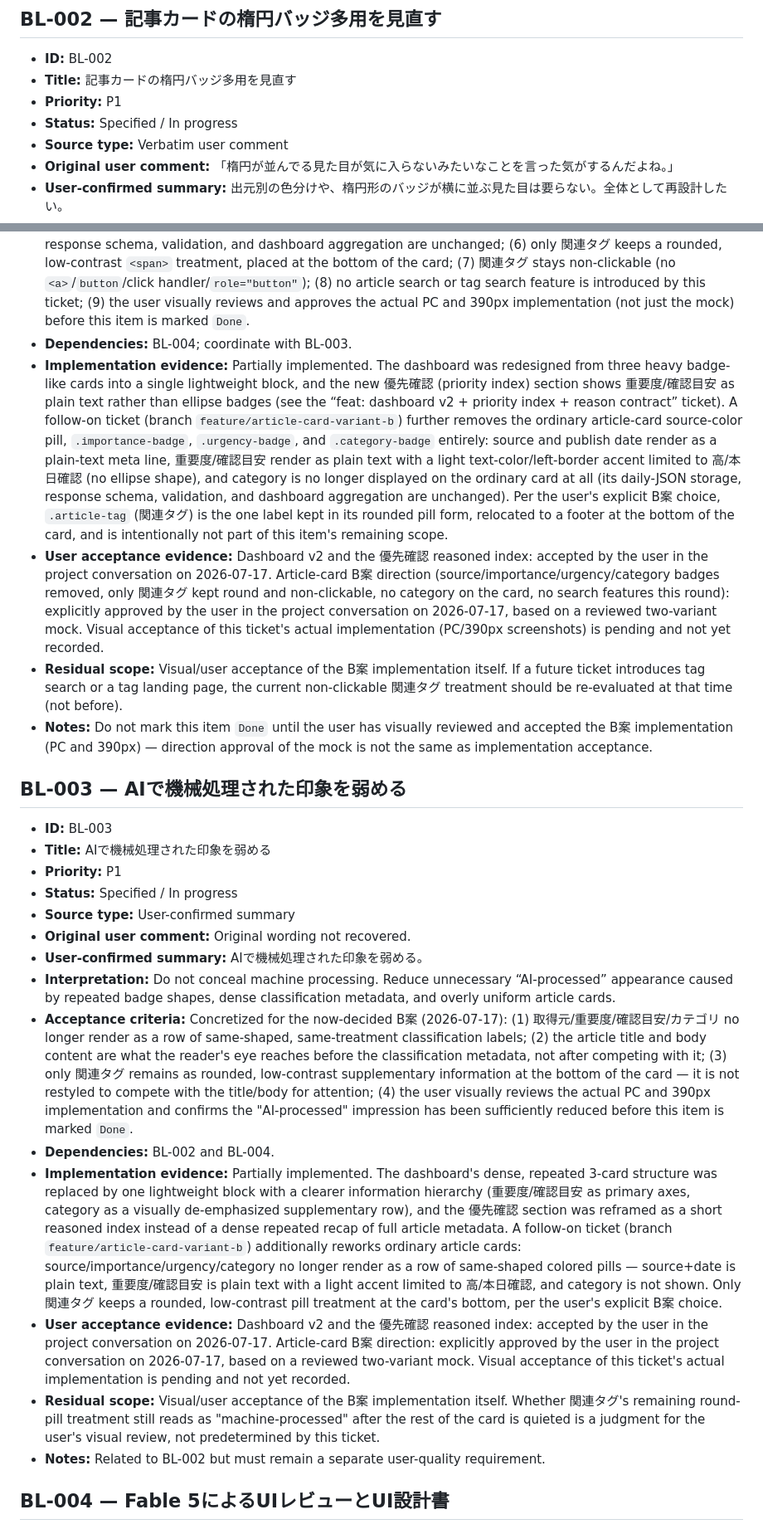
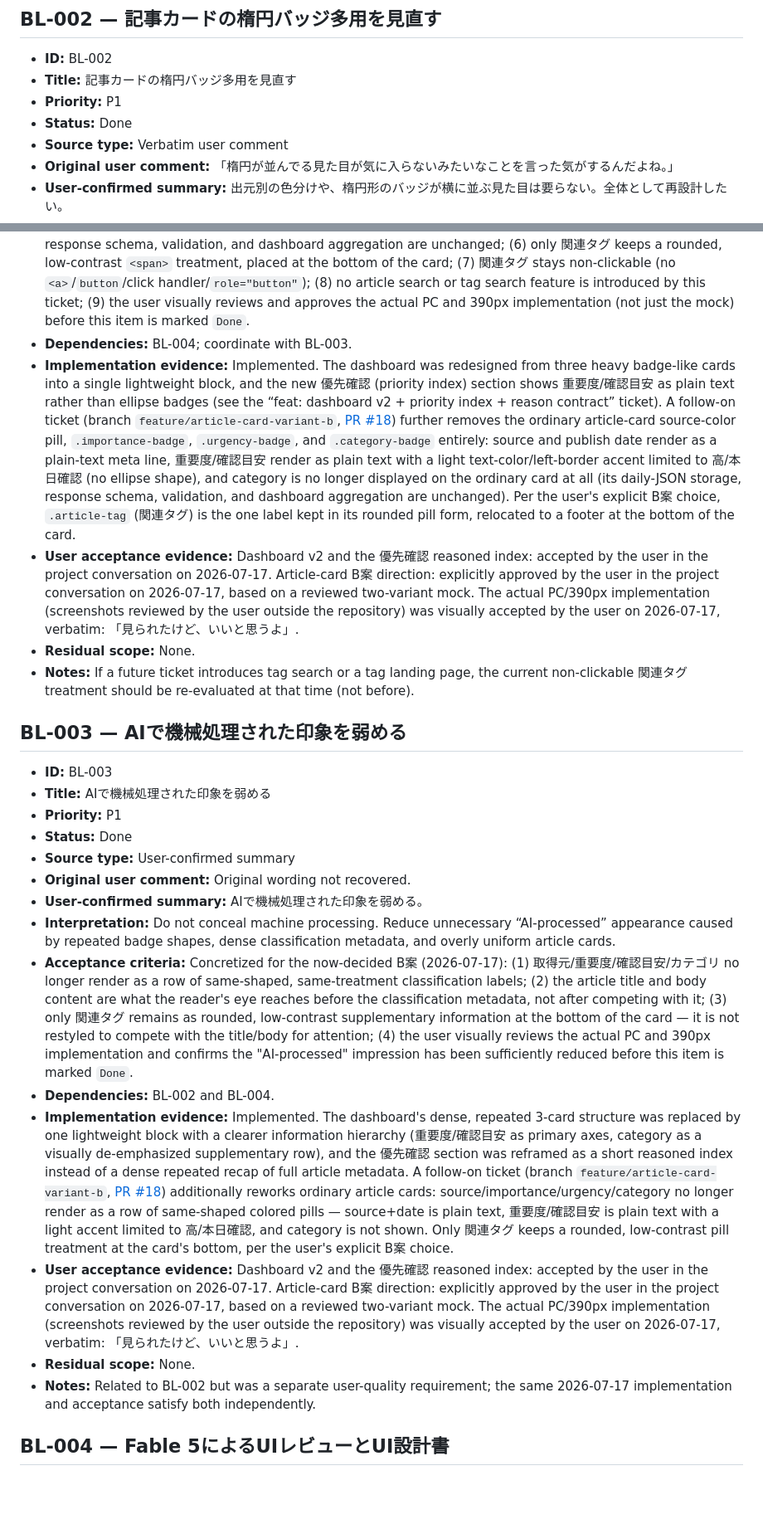
Before and after one commit to matkei31/security-digest, a Markdown page: BACKLOG.md, 2 parts joined by grey strips. Shown at 83% size. Rendered like a GitHub page; blank space fills up the shorter version.

Commit message:
docs: record user visual acceptance of article-card variant B (2026-07-17)
- BL-002/BL-003 (BACKLOG.md): Status -> Done. User acceptance evidence
  records the user's verbatim PC/390px implementation acceptance
  ("見られたけど、いいと思うよ", 2026-07-17). Residual scope cleared;
  BL-002's future tag-search re-evaluation note moved to Notes.
- BL-004 (BACKLOG.md): kept at Specified / In progress — the dedicated
  UI design specification document still does not exist, so this item
  is not marked Done even though BL-002/BL-003 now are. User acceptance
  evidence updated to reflect that the article-card implementation
  itself (not just the mock direction) is now accepted.
- SD-013 (DECISIONS.md): Status -> Accepted / Implemented (removed
  "Awaiting user acceptance"). Consequences records the same verbatim
  acceptance quote and date.
- STATUS.md: moved the article-card B案 item from "Next candidates"
  (BL-002/BL-003 no longer outstanding) into "Recently completed work",
  and narrowed the remaining BL-004 candidate to the specification
  document gap only.

Co-Authored-By: Claude Sonnet 5 <noreply@anthropic.com>

```diff
--- a/BACKLOG.md
+++ b/BACKLOG.md
@@ -69,34 +69,34 @@ Statuses may be combined, for example `Implemented / Awaiting user acceptance`.
 - **ID:** BL-002
 - **Title:** 記事カードの楕円バッジ多用を見直す
 - **Priority:** P1
-- **Status:** Specified / In progress
+- **Status:** Done
 - **Source type:** Verbatim user comment
 - **Original user comment:** 「楕円が並んでる見た目が気に入らないみたいなことを言った気がするんだよね。」
 - **User-confirmed summary:** 出元別の色分けや、楕円形のバッジが横に並ぶ見た目は要らない。全体として再設計したい。
 - **Interpretation:** Existing badge colors and corner radii are not the full issue. Redesign the article-card information hierarchy and the label representation itself.
 - **Acceptance criteria:** Concretized for the now-decided B案 (2026-07-17): (1) 取得元/重要度/確認目安/カテゴリ do not use ellipse (rounded-pill) badges on the ordinary article card; (2) 取得元 and the publish date render as plain text; (3) 重要度 and 確認目安 render as plain text on separate, independently-labeled axes (not a shared undifferentiated badge row); (4) emphasis is limited to 重要度「高」and 確認目安「本日確認」only — no other value gets equivalent visual weight; (5) category is removed from the card's display, while its storage, response schema, validation, and dashboard aggregation are unchanged; (6) only 関連タグ keeps a rounded, low-contrast `<span>` treatment, placed at the bottom of the card; (7) 関連タグ stays non-clickable (no `<a>`/`button`/click handler/`role="button"`); (8) no article search or tag search feature is introduced by this ticket; (9) the user visually reviews and approves the actual PC and 390px implementation (not just the mock) before this item is marked `Done`.
 - **Dependencies:** BL-004; coordinate with BL-003.
-- **Implementation evidence:** Partially implemented. The dashboard was redesigned from three heavy badge-like cards into a single lightweight block, and the new 優先確認 (priority index) section shows 重要度/確認目安 as plain text rather than ellipse badges (see the “feat: dashboard v2 + priority index + reason contract” ticket). A follow-on ticket (branch `feature/article-card-variant-b`) further removes the ordinary article-card source-color pill, `.importance-badge`, `.urgency-badge`, and `.category-badge` entirely: source and publish date render as a plain-text meta line, 重要度/確認目安 render as plain text with a light text-color/left-border accent limited to 高/本日確認 (no ellipse shape), and category is no longer displayed on the ordinary card at all (its daily-JSON storage, response schema, validation, and dashboard aggregation are unchanged). Per the user's explicit B案 choice, `.article-tag` (関連タグ) is the one label kept in its rounded pill form, relocated to a footer at the bottom of the card, and is intentionally not part of this item's remaining scope.
-- **User acceptance evidence:** Dashboard v2 and the 優先確認 reasoned index: accepted by the user in the project conversation on 2026-07-17. Article-card B案 direction (source/importance/urgency/category badges removed, only 関連タグ kept round and non-clickable, no category on the card, no search features this round): explicitly approved by the user in the project conversation on 2026-07-17, based on a reviewed two-variant mock. Visual acceptance of this ticket's actual implementation (PC/390px screenshots) is pending and not yet recorded.
-- **Residual scope:** Visual/user acceptance of the B案 implementation itself. If a future ticket introduces tag search or a tag landing page, the current non-clickable 関連タグ treatment should be re-evaluated at that time (not before).
-- **Notes:** Do not mark this item `Done` until the user has visually reviewed and accepted the B案 implementation (PC and 390px) — direction approval of the mock is not the same as implementation acceptance.
+- **Implementation evidence:** Implemented. The dashboard was redesigned from three heavy badge-like cards into a single lightweight block, and the new 優先確認 (priority index) section shows 重要度/確認目安 as plain text rather than ellipse badges (see the “feat: dashboard v2 + priority index + reason contract” ticket). A follow-on ticket (branch `feature/article-card-variant-b`, [PR #18](https://github.com/matkei31/security-digest/pull/18)) further removes the ordinary article-card source-color pill, `.importance-badge`, `.urgency-badge`, and `.category-badge` entirely: source and publish date render as a plain-text meta line, 重要度/確認目安 render as plain text with a light text-color/left-border accent limited to 高/本日確認 (no ellipse shape), and category is no longer displayed on the ordinary card at all (its daily-JSON storage, response schema, validation, and dashboard aggregation are unchanged). Per the user's explicit B案 choice, `.article-tag` (関連タグ) is the one label kept in its rounded pill form, relocated to a footer at the bottom of the card.
+- **User acceptance evidence:** Dashboard v2 and the 優先確認 reasoned index: accepted by the user in the project conversation on 2026-07-17. Article-card B案 direction: explicitly approved by the user in the project conversation on 2026-07-17, based on a reviewed two-variant mock. The actual PC/390px implementation (screenshots reviewed by the user outside the repository) was visually accepted by the user on 2026-07-17, verbatim: 「見られたけど、いいと思うよ」.
+- **Residual scope:** None.
+- **Notes:** If a future ticket introduces tag search or a tag landing page, the current non-clickable 関連タグ treatment should be re-evaluated at that time (not before).
 
 ## BL-003 — AIで機械処理された印象を弱める
 
 - **ID:** BL-003
 - **Title:** AIで機械処理された印象を弱める
 - **Priority:** P1
-- **Status:** Specified / In progress
+- **Status:** Done
 - **Source type:** User-confirmed summary
 - **Original user comment:** Original wording not recovered.
 - **User-confirmed summary:** AIで機械処理された印象を弱める。
 - **Interpretation:** Do not conceal machine processing. Reduce unnecessary “AI-processed” appearance caused by repeated badge shapes, dense classification metadata, and overly uniform article cards.
 - **Acceptance criteria:** Concretized for the now-decided B案 (2026-07-17): (1) 取得元/重要度/確認目安/カテゴリ no longer render as a row of same-shaped, same-treatment classification labels; (2) the article title and body content are what the reader's eye reaches before the classification metadata, not after competing with it; (3) only 関連タグ remains as rounded, low-contrast supplementary information at the bottom of the card — it is not restyled to compete with the title/body for attention; (4) the user visually reviews the actual PC and 390px implementation and confirms the "AI-processed" impression has been sufficiently reduced before this item is marked `Done`.
 - **Dependencies:** BL-002 and BL-004.
-- **Implementation evidence:** Partially implemented. The dashboard's dense, repeated 3-card structure was replaced by one lightweight block with a clearer information hierarchy (重要度/確認目安 as primary axes, category as a visually de-emphasized supplementary row), and the 優先確認 section was reframed as a short reasoned index instead of a dense repeated recap of full article metadata. A follow-on ticket (branch `feature/article-card-variant-b`) additionally reworks ordinary article cards: source/importance/urgency/category no longer render as a row of same-shaped colored pills — source+date is plain text, 重要度/確認目安 is plain text with a light accent limited to 高/本日確認, and category is not shown. Only 関連タグ keeps a rounded, low-contrast pill treatment at the card's bottom, per the user's explicit B案 choice.
-- **User acceptance evidence:** Dashboard v2 and the 優先確認 reasoned index: accepted by the user in the project conversation on 2026-07-17. Article-card B案 direction: explicitly approved by the user in the project conversation on 2026-07-17, based on a reviewed two-variant mock. Visual acceptance of this ticket's actual implementation is pending and not yet recorded.
-- **Residual scope:** Visual/user acceptance of the B案 implementation itself. Whether 関連タグ's remaining round-pill treatment still reads as "machine-processed" after the rest of the card is quieted is a judgment for the user's visual review, not predetermined by this ticket.
-- **Notes:** Related to BL-002 but must remain a separate user-quality requirement.
+- **Implementation evidence:** Implemented. The dashboard's dense, repeated 3-card structure was replaced by one lightweight block with a clearer information hierarchy (重要度/確認目安 as primary axes, category as a visually de-emphasized supplementary row), and the 優先確認 section was reframed as a short reasoned index instead of a dense repeated recap of full article metadata. A follow-on ticket (branch `feature/article-card-variant-b`, [PR #18](https://github.com/matkei31/security-digest/pull/18)) additionally reworks ordinary article cards: source/importance/urgency/category no longer render as a row of same-shaped colored pills — source+date is plain text, 重要度/確認目安 is plain text with a light accent limited to 高/本日確認, and category is not shown. Only 関連タグ keeps a rounded, low-contrast pill treatment at the card's bottom, per the user's explicit B案 choice.
+- **User acceptance evidence:** Dashboard v2 and the 優先確認 reasoned index: accepted by the user in the project conversation on 2026-07-17. Article-card B案 direction: explicitly approved by the user in the project conversation on 2026-07-17, based on a reviewed two-variant mock. The actual PC/390px implementation (screenshots reviewed by the user outside the repository) was visually accepted by the user on 2026-07-17, verbatim: 「見られたけど、いいと思うよ」.
+- **Residual scope:** None.
+- **Notes:** Related to BL-002 but was a separate user-quality requirement; the same 2026-07-17 implementation and acceptance satisfy both independently.
 
 ## BL-004 — Fable 5によるUIレビューとUI設計書
 
```
Also changed, not shown: other parts of BACKLOG.md (+1 -1 lines), DECISIONS.md (+2 -2 lines), STATUS.md (+2 -1 lines).
